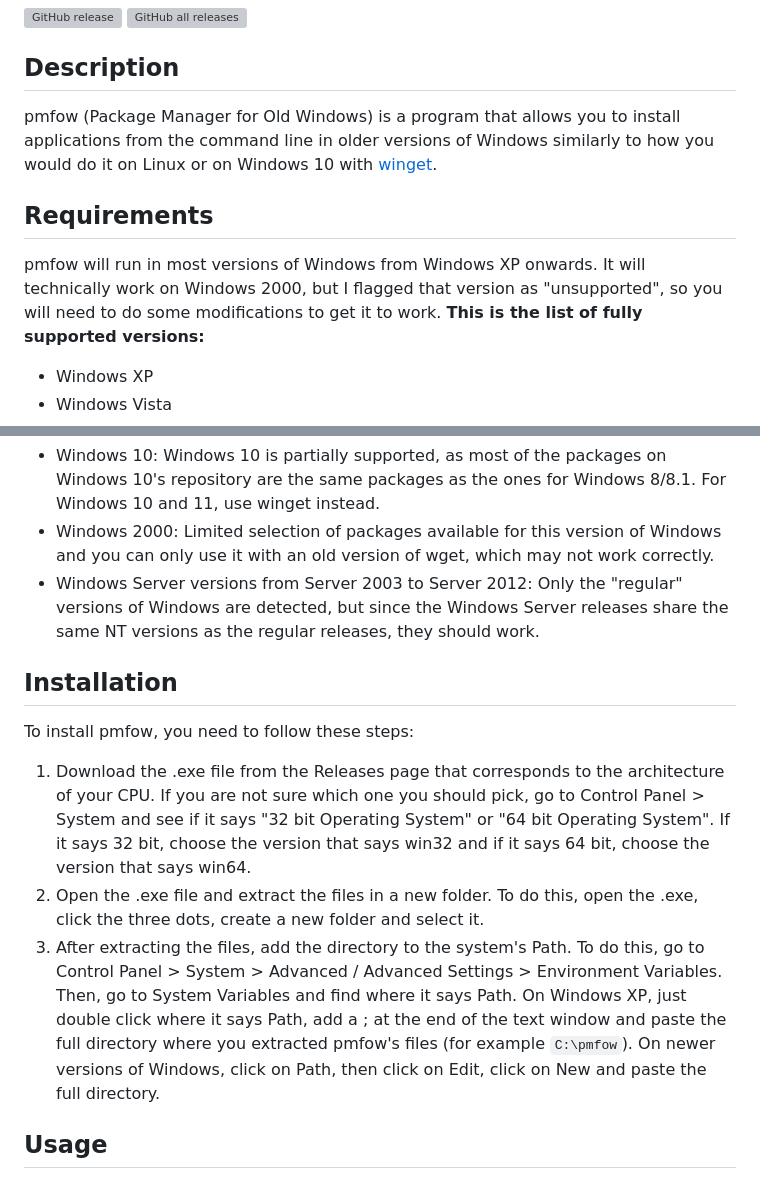
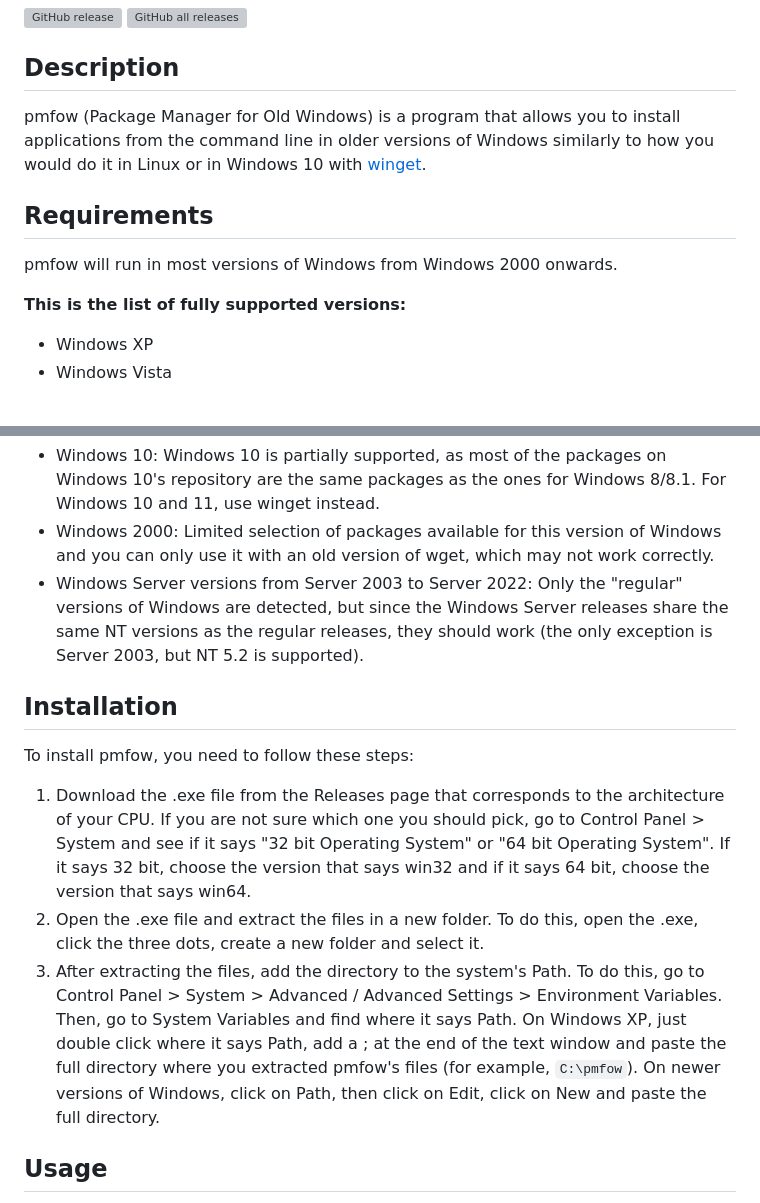
Before and after one commit to MasterJayanX/pmfow, a Markdown page: README.md, 2 parts joined by grey strips. Drawn GitHub-style; grey boxes are pictures that could not be loaded.

Commit message:
Actualizar README.md

```diff
--- a/README.md
+++ b/README.md
@@ -1,10 +1,11 @@
 # Package Manager for Old Windows
  [![GitHub release](https://img.shields.io/github/v/release/MasterJayanX/pmfow.svg)](https://github.com/MasterJayanX/pmfow/releases) [![GitHub all releases](https://img.shields.io/github/downloads/MasterJayanX/pmfow/total)](https://github.com/MasterJayanX/pmfow/releases)
 ## Description
-pmfow (Package Manager for Old Windows) is a program that allows you to install applications from the command line in older versions of Windows similarly to how you would do it on Linux or on Windows 10 with [winget](https://github.com/microsoft/winget-cli).
+pmfow (Package Manager for Old Windows) is a program that allows you to install applications from the command line in older versions of Windows similarly to how you would do it in Linux or in Windows 10 with [winget](https://github.com/microsoft/winget-cli).
 
 ## Requirements
-pmfow will run in most versions of Windows from Windows XP onwards. It will technically work on Windows 2000, but I flagged that version as "unsupported", so you will need to do some modifications to get it to work.
+pmfow will run in most versions of Windows from Windows 2000 onwards.
+
 **This is the list of fully supported versions:**
 
 - Windows XP
@@ -17,13 +18,13 @@ pmfow will run in most versions of Windows from Windows XP onwards. It will tech
 
 - Windows 10: Windows 10 is partially supported, as most of the packages on Windows 10's repository are the same packages as the ones for Windows 8/8.1. For Windows 10 and 11, use winget instead.
 - Windows 2000: Limited selection of packages available for this version of Windows and you can only use it with an old version of wget, which may not work correctly.
-- Windows Server versions from Server 2003 to Server 2012: Only the "regular" versions of Windows are detected, but since the Windows Server releases share the same NT versions as the regular releases, they should work.
+- Windows Server versions from Server 2003 to Server 2022: Only the "regular" versions of Windows are detected, but since the Windows Server releases share the same NT versions as the regular releases, they should work (the only exception is Server 2003, but NT 5.2 is supported).
 
 ## Installation
 To install pmfow, you need to follow these steps:
 1. Download the .exe file from the Releases page that corresponds to the architecture of your CPU. If you are not sure which one you should pick, go to Control Panel > System and see if it says "32 bit Operating System" or "64 bit Operating System". If it says 32 bit, choose the version that says win32 and if it says 64 bit, choose the version that says win64.
 2. Open the .exe file and extract the files in a new folder. To do this, open the .exe, click the three dots, create a new folder and select it.
-3. After extracting the files, add the directory to the system's Path. To do this, go to Control Panel > System > Advanced / Advanced Settings > Environment Variables. Then, go to System Variables and find where it says Path. On Windows XP, just double click where it says Path, add a ; at the end of the text window and paste the full directory where you extracted pmfow's files (for example `C:\pmfow`). On newer versions of Windows, click on Path, then click on Edit, click on New and paste the full directory.
+3. After extracting the files, add the directory to the system's Path. To do this, go to Control Panel > System > Advanced / Advanced Settings > Environment Variables. Then, go to System Variables and find where it says Path. On Windows XP, just double click where it says Path, add a ; at the end of the text window and paste the full directory where you extracted pmfow's files (for example, `C:\pmfow`). On newer versions of Windows, click on Path, then click on Edit, click on New and paste the full directory.
 ## Usage
 To use pmfow, open a CMD window and run the following command: `pmfow <command>` (Note: if you didn't follow step 3 of the installation, you will have to open the cmd window in the same folder you extracted the pmfow executable in and type `pmfow.exe <command>` instead.
 Here's a list of commands you can use:
```
